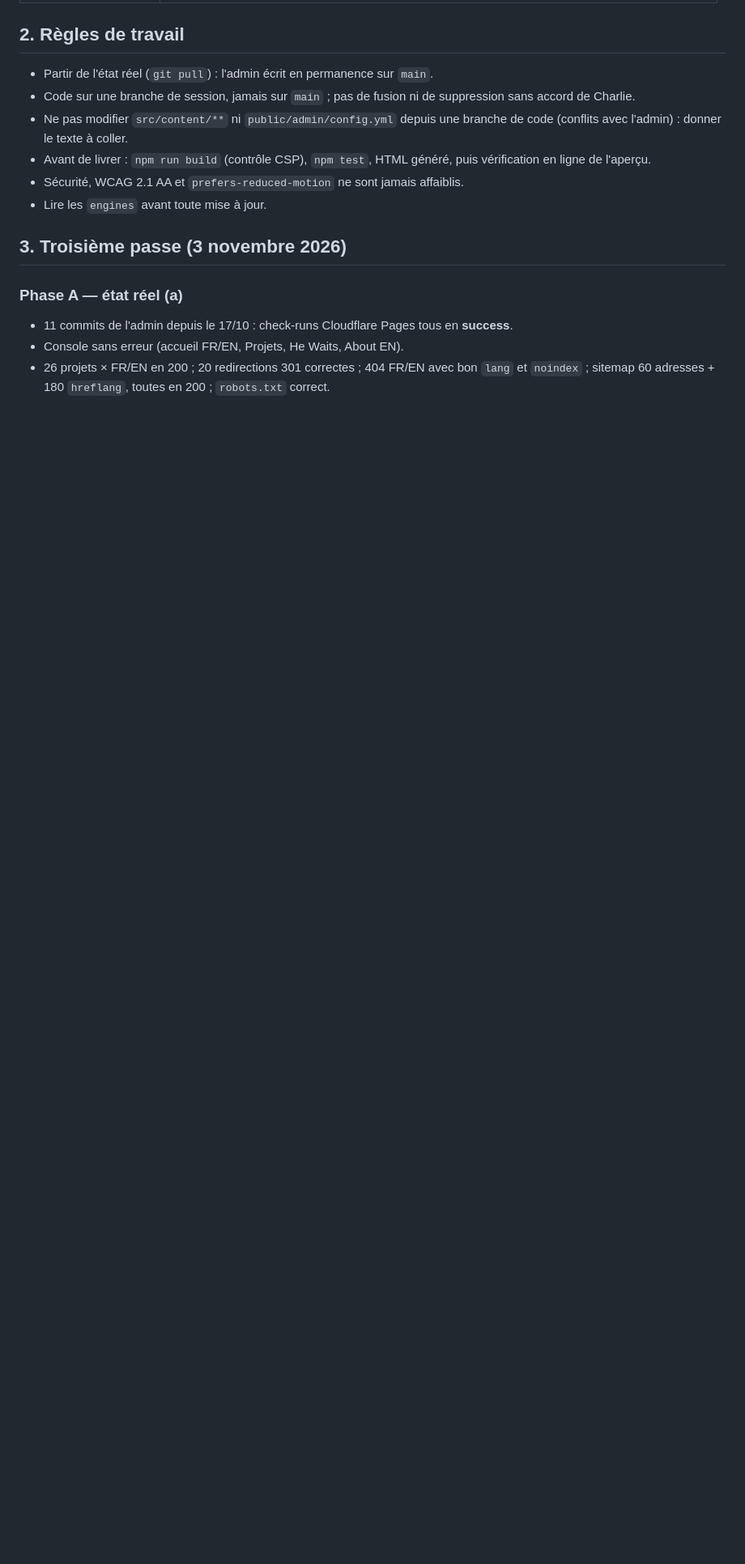
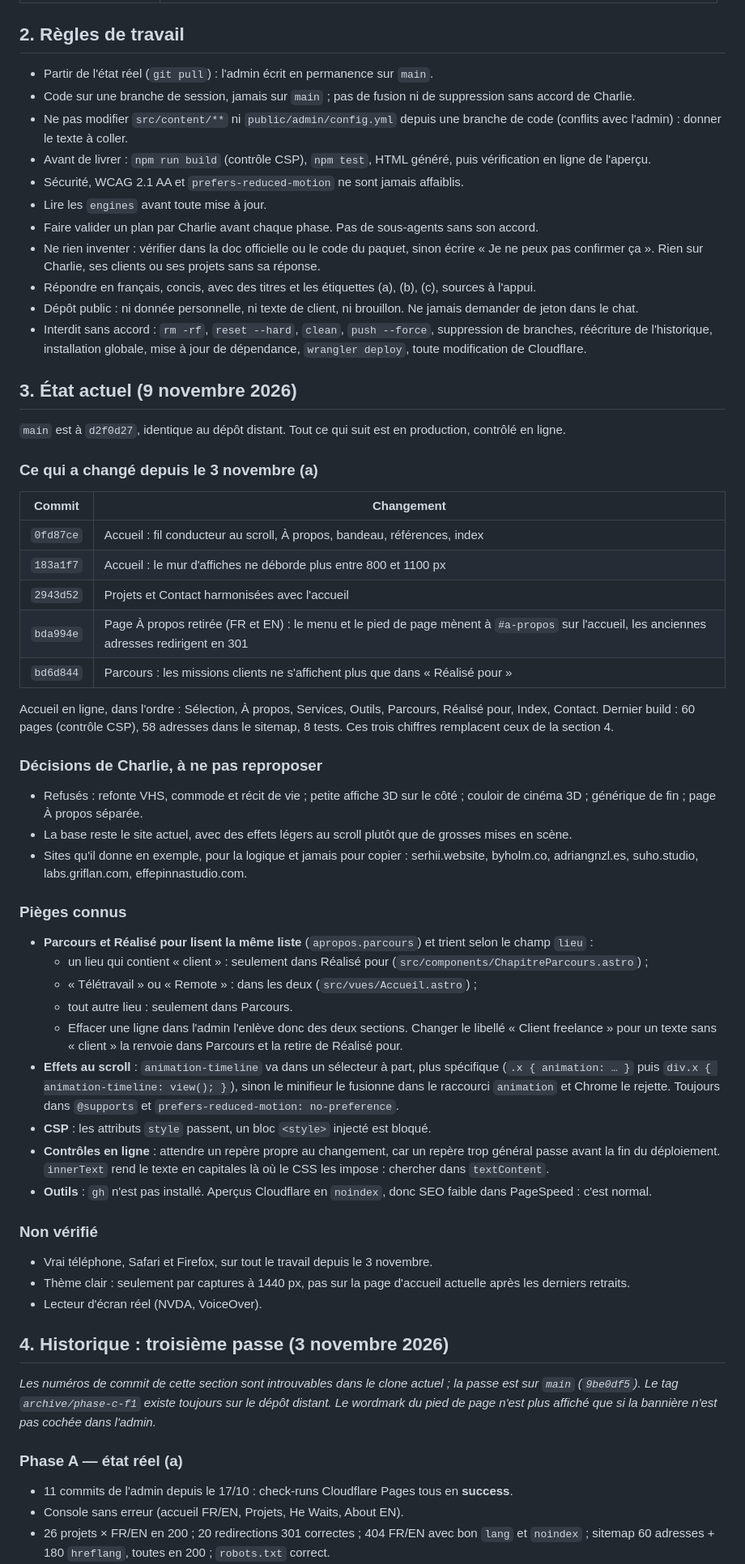
Before and after one commit to Sharennnnn/portfolio-sharn, a Markdown page: passation.md, the part around one of its changes. Shown at 81% size. Rendered like a GitHub page; blank space fills up the shorter version.

Commit message:
Passation mise à jour au 9 novembre 2026
Co-Authored-By: Claude Opus 5.5 <noreply@anthropic.com>

```diff
--- a/passation.md
+++ b/passation.md
@@ -29,8 +29,66 @@ accent `#e09a55`, grille 3:4, polices Inter / Anton / Instrument Serif (OFL). To
 - Avant de livrer : `npm run build` (contrôle CSP), `npm test`, HTML généré, puis vérification en ligne de l'aperçu.
 - Sécurité, WCAG 2.1 AA et `prefers-reduced-motion` ne sont jamais affaiblis.
 - Lire les `engines` avant toute mise à jour.
+- Faire valider un plan par Charlie avant chaque phase. Pas de sous-agents sans son accord.
+- Ne rien inventer : vérifier dans la doc officielle ou le code du paquet, sinon écrire « Je ne peux pas confirmer ça ».
+  Rien sur Charlie, ses clients ou ses projets sans sa réponse.
+- Répondre en français, concis, avec des titres et les étiquettes (a), (b), (c), sources à l'appui.
+- Dépôt public : ni donnée personnelle, ni texte de client, ni brouillon. Ne jamais demander de jeton dans le chat.
+- Interdit sans accord : `rm -rf`, `reset --hard`, `clean`, `push --force`, suppression de branches, réécriture de
+  l'historique, installation globale, mise à jour de dépendance, `wrangler deploy`, toute modification de Cloudflare.
 
-## 3. Troisième passe (3 novembre 2026)
+## 3. État actuel (9 novembre 2026)
+
+`main` est à `d2f0d27`, identique au dépôt distant. Tout ce qui suit est en production, contrôlé en ligne.
+
+### Ce qui a changé depuis le 3 novembre (a)
+
+| Commit | Changement |
+|---|---|
+| `0fd87ce` | Accueil : fil conducteur au scroll, À propos, bandeau, références, index |
+| `183a1f7` | Accueil : le mur d'affiches ne déborde plus entre 800 et 1100 px |
+| `2943d52` | Projets et Contact harmonisées avec l'accueil |
+| `bda994e` | Page À propos retirée (FR et EN) : le menu et le pied de page mènent à `#a-propos` sur l'accueil, les anciennes adresses redirigent en 301 |
+| `bd6d844` | Parcours : les missions clients ne s'affichent plus que dans « Réalisé pour » |
+
+Accueil en ligne, dans l'ordre : Sélection, À propos, Services, Outils, Parcours, Réalisé pour, Index, Contact.
+Dernier build : 60 pages (contrôle CSP), 58 adresses dans le sitemap, 8 tests. Ces trois chiffres remplacent ceux de la section 4.
+
+### Décisions de Charlie, à ne pas reproposer
+
+- Refusés : refonte VHS, commode et récit de vie ; petite affiche 3D sur le côté ; couloir de cinéma 3D ; générique de fin ;
+  page À propos séparée.
+- La base reste le site actuel, avec des effets légers au scroll plutôt que de grosses mises en scène.
+- Sites qu'il donne en exemple, pour la logique et jamais pour copier : serhii.website, byholm.co, adriangnzl.es,
+  suho.studio, labs.griflan.com, effepinnastudio.com.
+
+### Pièges connus
+
+- **Parcours et Réalisé pour lisent la même liste** (`apropos.parcours`) et trient selon le champ `lieu` :
+  - un lieu qui contient « client » : seulement dans Réalisé pour (`src/components/ChapitreParcours.astro`) ;
+  - « Télétravail » ou « Remote » : dans les deux (`src/vues/Accueil.astro`) ;
+  - tout autre lieu : seulement dans Parcours.
+  - Effacer une ligne dans l'admin l'enlève donc des deux sections. Changer le libellé « Client freelance » pour un texte
+    sans « client » la renvoie dans Parcours et la retire de Réalisé pour.
+- **Effets au scroll** : `animation-timeline` va dans un sélecteur à part, plus spécifique (`.x { animation: … }` puis
+  `div.x { animation-timeline: view(); }`), sinon le minifieur le fusionne dans le raccourci `animation` et Chrome le
+  rejette. Toujours dans `@supports` et `prefers-reduced-motion: no-preference`.
+- **CSP** : les attributs `style` passent, un bloc `<style>` injecté est bloqué.
+- **Contrôles en ligne** : attendre un repère propre au changement, car un repère trop général passe avant la fin du
+  déploiement. `innerText` rend le texte en capitales là où le CSS les impose : chercher dans `textContent`.
+- **Outils** : `gh` n'est pas installé. Aperçus Cloudflare en `noindex`, donc SEO faible dans PageSpeed : c'est normal.
+
+### Non vérifié
+
+- Vrai téléphone, Safari et Firefox, sur tout le travail depuis le 3 novembre.
+- Thème clair : seulement par captures à 1440 px, pas sur la page d'accueil actuelle après les derniers retraits.
+- Lecteur d'écran réel (NVDA, VoiceOver).
+
+## 4. Historique : troisième passe (3 novembre 2026)
+
+*Les numéros de commit de cette section sont introuvables dans le clone actuel ; la passe est sur `main` (`9be0df5`). Le
+tag `archive/phase-c-f1` existe toujours sur le dépôt distant. Le wordmark du pied de page n'est plus affiché que si la
+bannière n'est pas cochée dans l'admin.*
 
 ### Phase A — état réel (a)
 - 11 commits de l'admin depuis le 17/10 : check-runs Cloudflare Pages tous en **success**.
```
Also changed, not shown: other parts of passation.md (+12 -5 lines).
